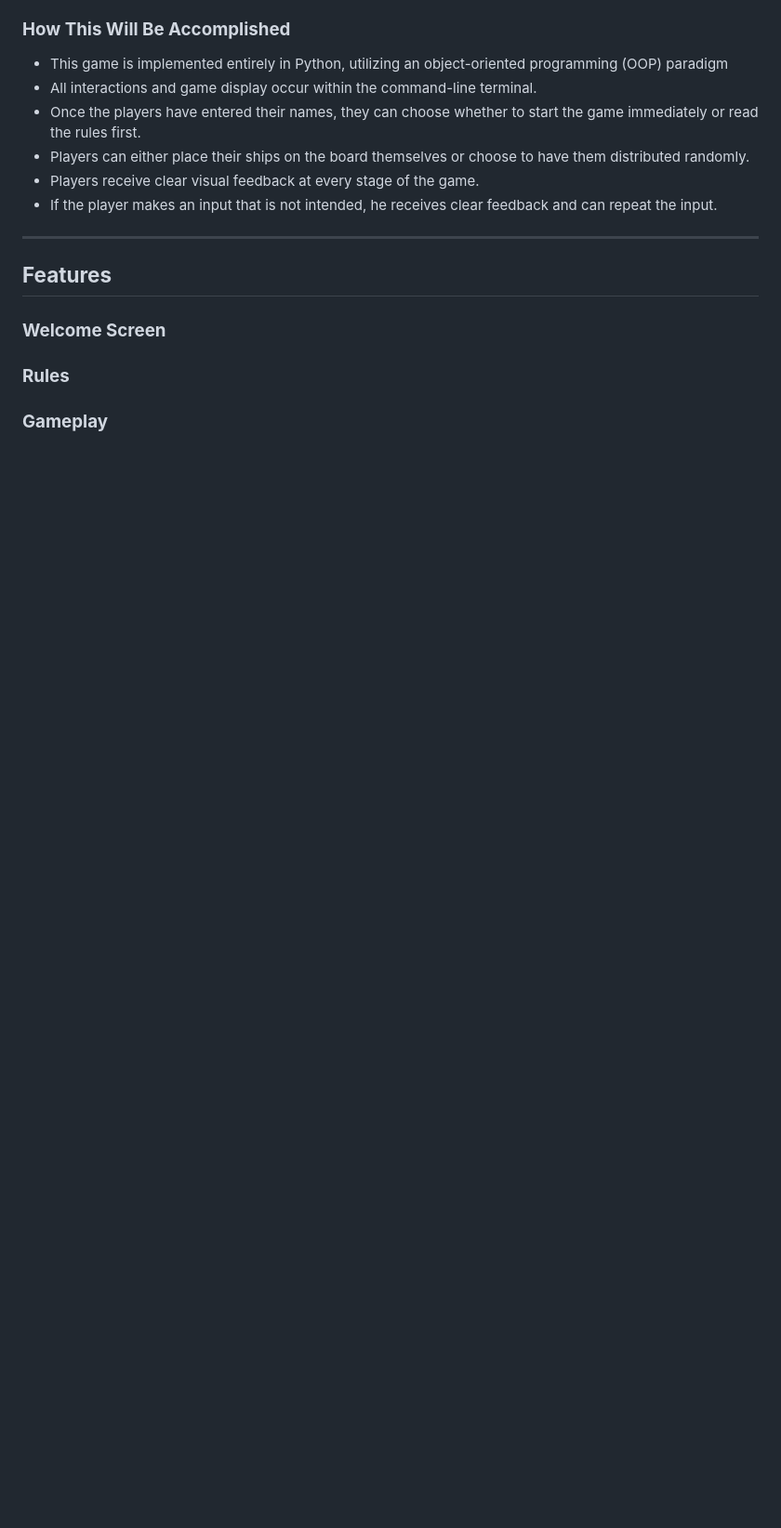
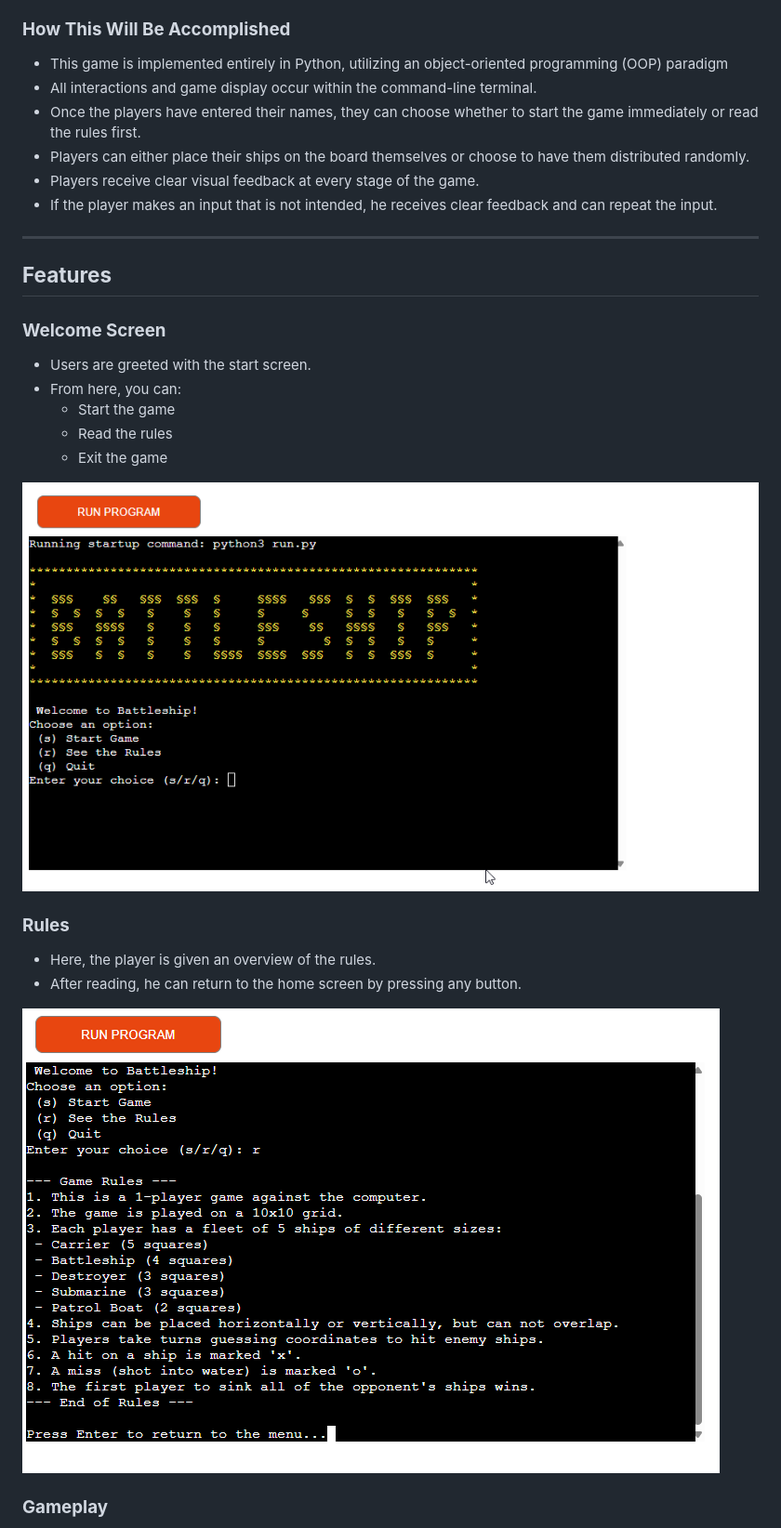
Before and after one commit to ksstrat/milestone-project-3, a Markdown page: README.md, the part around one of its changes. Shown at 93% size. GitHub-like rendering; pictures changed too: docs/screenshots/rules.png (added); blank space fills up the shorter version.

Commit message:
docs: add content to readme.md (features)

```diff
--- a/README.md
+++ b/README.md
@@ -54,7 +54,18 @@ Link to Heroku: [Battleship](https://msp3-battleship-a0f0482c2f33.herokuapp.com/
 ## **Features**
 
 ### **Welcome Screen**
+* Users are greeted with the start screen.
+* From here, you can:
+    * Start the game
+    * Read the rules
+    * Exit the game
+
+![Start Screen Screenshot](docs/screenshots/start-screen.png)
 
 ### **Rules**
+* Here, the player is given an overview of the rules.
+* After reading, he can return to the home screen by pressing any button.
+
+![Rules Screen Screenshot](docs/screenshots/rules.png)
 
 ### **Gameplay**
```
Also changed, not shown: other parts of README.md (+11 -0 lines), docs/screenshots/enter-name.png (added), docs/screenshots/placing-ships.png (added), docs/screenshots/ship-placement-question.png (added).
